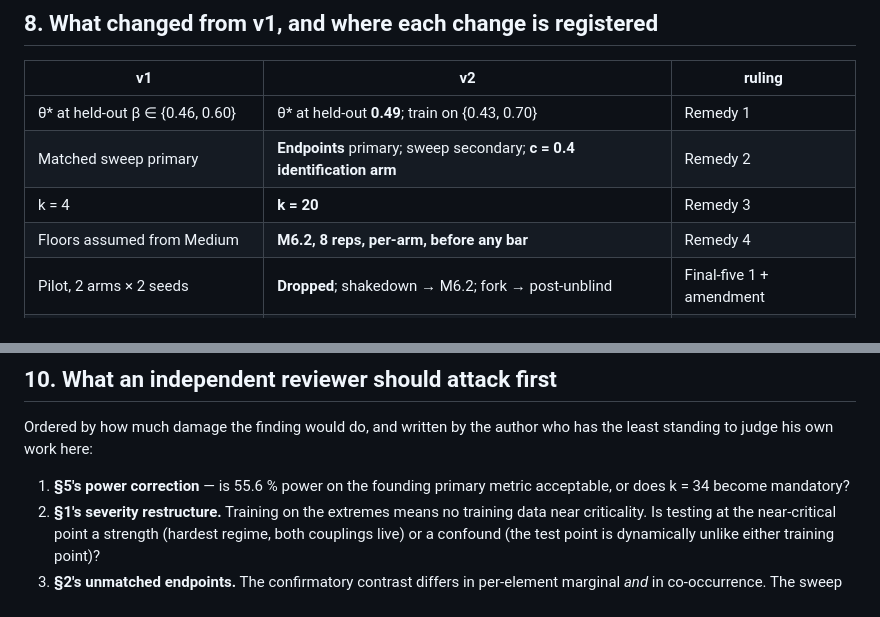
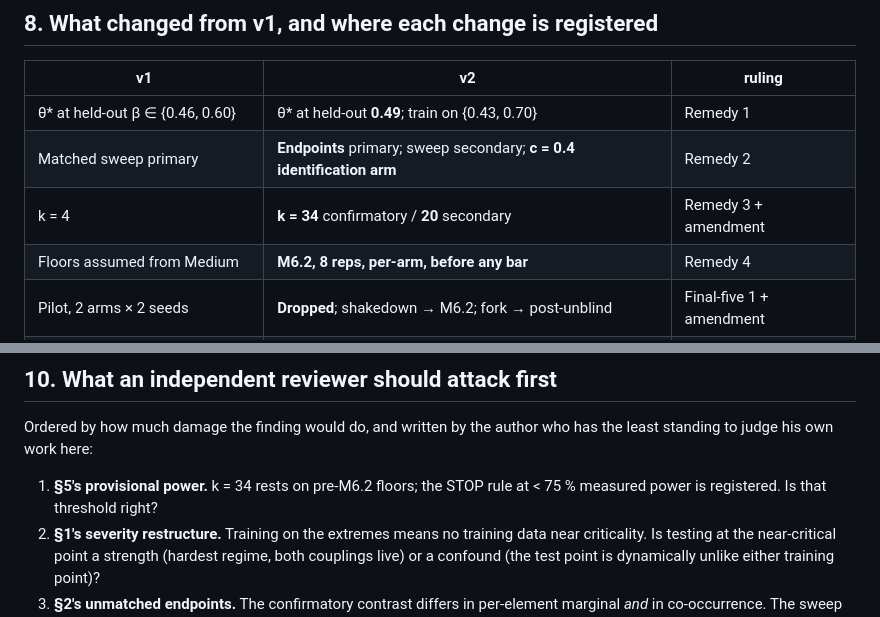
Before and after one commit to DirenDenizYildirim/Dynamic_env_swarm, a Markdown page: phase6_design_v2.md, 2 parts joined by grey strips. Rendered like a GitHub page.

```diff
--- a/phase6_design_v2.md
+++ b/phase6_design_v2.md
@@ -289,7 +295,7 @@ ruling 1b). With everything run, it chooses how to write, not what to buy.
 |---|---|---|
 | θ\* at held-out β ∈ {0.46, 0.60} | θ\* at held-out **0.49**; train on {0.43, 0.70} | Remedy 1 |
 | Matched sweep primary | **Endpoints** primary; sweep secondary; **c = 0.4 identification arm** | Remedy 2 |
-| k = 4 | **k = 20** | Remedy 3 |
+| k = 4 | **k = 34** confirmatory / **20** secondary | Remedy 3 + amendment |
 | Floors assumed from Medium | **M6.2, 8 reps, per-arm, before any bar** | Remedy 4 |
 | Pilot, 2 arms × 2 seeds | **Dropped**; shakedown → M6.2; fork → post-unblind | Final-five 1 + amendment |
 | Metric amendment proposed | **Ratified** | Final-five 2 |
@@ -321,8 +327,8 @@ machinery at 2.
 Ordered by how much damage the finding would do, and written by the author
 who has the least standing to judge his own work here:
 
-1. **§5's power correction** — is 55.6 % power on the founding primary
-   metric acceptable, or does k = 34 become mandatory?
+1. **§5's provisional power.** k = 34 rests on pre-M6.2 floors; the STOP
+   rule at < 75 % measured power is registered. Is that threshold right?
 2. **§1's severity restructure.** Training on the extremes means no training
    data near criticality. Is testing at the near-critical point a strength
    (hardest regime, both couplings live) or a confound (the test point is
```
Also changed, not shown: other parts of phase6_design_v2.md (+45 -39 lines), CLAUDE.md (+20 -0 lines), docs/decision_log.md (+49 -0 lines).
